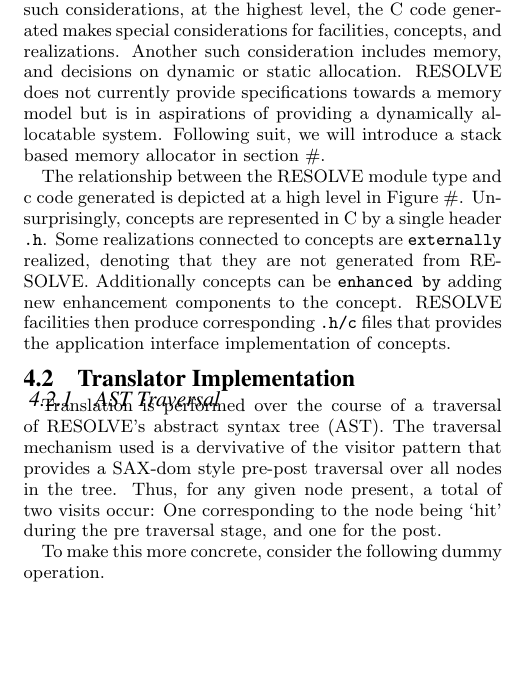
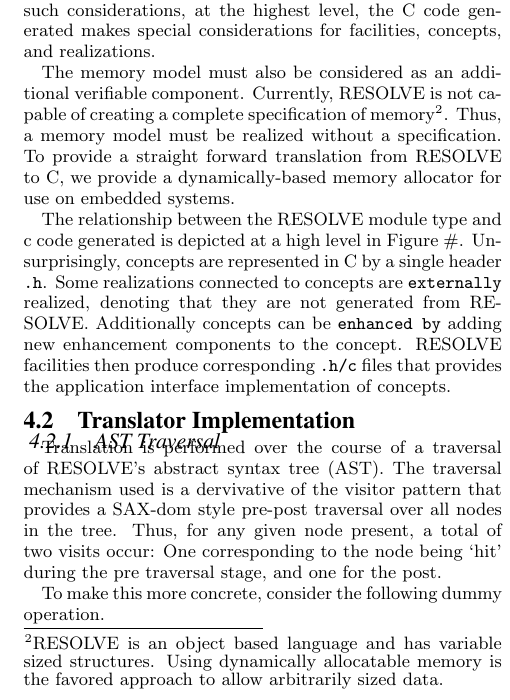
Before and after one commit to takumib/cpsc855-final, a LaTeX paper (tech-project/paper.tex): part of one column of page 4 of 6, cut so that both start at the same text, the shorter picture padded with empty space. Compiled offline with pdfLaTeX.

Commit message:
updating C Translation Model.

```diff
--- a/tech-project/paper.tex
+++ b/tech-project/paper.tex
@@ -272,7 +272,9 @@ Development of the tool presented here can be logically partitioned into three d
 In this section we discuss each of these phases, concluding with a demo illustrating each working in tandem to realize the example presented in section \ref{sec:specifiying}.
 
 \subsection{C Translation Model}
-One of the primary challenges in translating from RESOLVE to C is finding a suitable C analog for each RESOLVE module and the constructs allowable in each. Indeed, since we are dealing with an environment where functional correctness is a primary concern, it is important that the code generated by our tool represents as closely as possible the original RESOLVE source. In an effort to make such considerations, at the highest level, the C code generated makes special considerations for facilities, concepts, and realizations. Another such consideration includes memory, and decisions on dynamic or static allocation. RESOLVE does not currently provide specifications towards a memory model but is in aspirations of providing a dynamically allocatable system. Following suit, we will introduce a stack based memory allocator in section \#.
+One of the primary challenges in translating from RESOLVE to C is finding a suitable C analog for each RESOLVE module and the constructs allowable in each. Indeed, since we are dealing with an environment where functional correctness is a primary concern, it is important that the code generated by our tool represents as closely as possible the original RESOLVE source. In an effort to make such considerations, at the highest level, the C code generated makes special considerations for facilities, concepts, and realizations.
+
+The memory model must also be considered as an additional verifiable component. Currently, RESOLVE is not capable of creating a complete specification of memory\footnote{RESOLVE is an object based language and has variable sized structures. Using dynamically allocatable memory is the favored approach to allow arbitrarily sized data.}. Thus, a memory model must be realized without a specification. To provide a straight forward translation from RESOLVE to C, we provide a dynamically-based memory allocator for use on embedded systems.
 
 The relationship between the RESOLVE module type and c code generated is depicted at a high level in Figure \#. Unsurprisingly, concepts are represented in C by a single header \texttt{.h}. Some realizations connected to concepts are \texttt{externally} realized, denoting that they are not generated from RESOLVE. Additionally concepts can be \texttt{enhanced by} adding new enhancement components to the concept. RESOLVE facilities then produce corresponding \texttt{.h/c} files that provides the application interface implementation of concepts.
 
```
Also changed, not shown: tech-project/paper.pdf, 3 other files.
